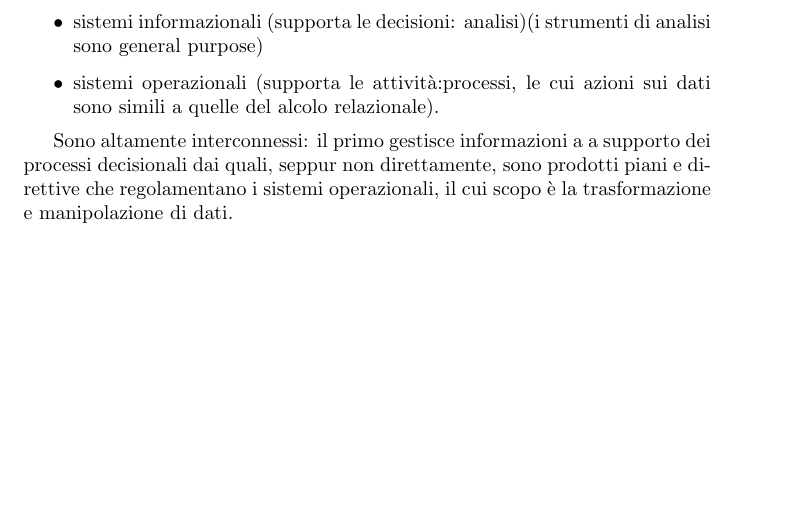
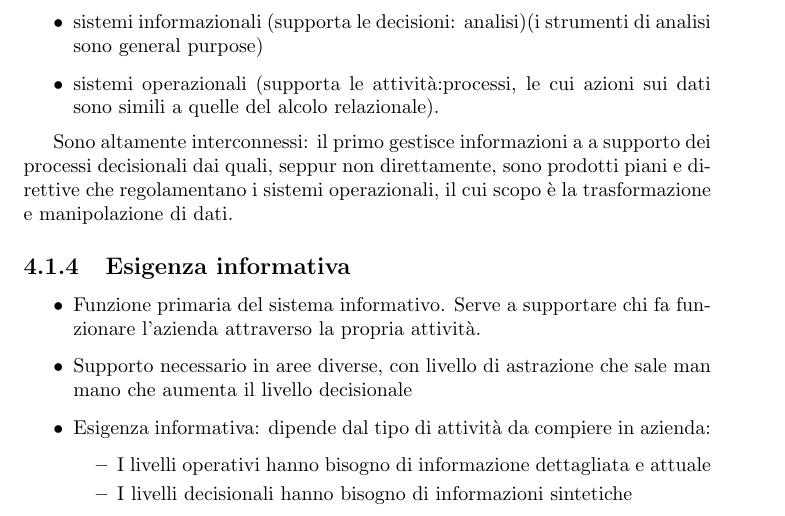
Before and after one commit to AleVq/InformaticaAziende, a LaTeX document (Informatica e Aziende.tex, which reads Chapters/chapter04.tex): part of page 14 of 17 before the commit and part of page 14 of 18 after it, cut so that both start at the same text, the shorter picture padded with empty space. Compiled offline with pdfLaTeX.

Commit message:
Update chapter4

```diff
--- a/Chapters/chapter04.tex
+++ b/Chapters/chapter04.tex
@@ -64,6 +64,18 @@ Sono altamente interconnessi: il primo gestisce informazioni a a supporto
 dei processi decisionali dai quali, seppur non direttamente, sono prodotti piani
 e direttive che regolamentano i sistemi operazionali, il cui scopo \`e la trasformazione
 e manipolazione di dati.
+
+
+\subsection{Esigenza informativa}
+\begin{itemize}
+  \item Funzione primaria del sistema informativo. Serve a supportare chi fa funzionare l'azienda attraverso la propria attività.
+  \item Supporto necessario in aree diverse, con livello di astrazione che sale man mano che aumenta il livello decisionale
+  \item Esigenza informativa: dipende dal tipo di attività da compiere in azienda:
+  \begin{itemize}
+    \item I livelli operativi hanno bisogno di informazione dettagliata e attuale
+    \item I livelli decisionali hanno bisogno di informazioni sintetiche
+  \end{itemize}
+
 
 \subsubsection{Potenzialit\`a Informatica}
 
```
